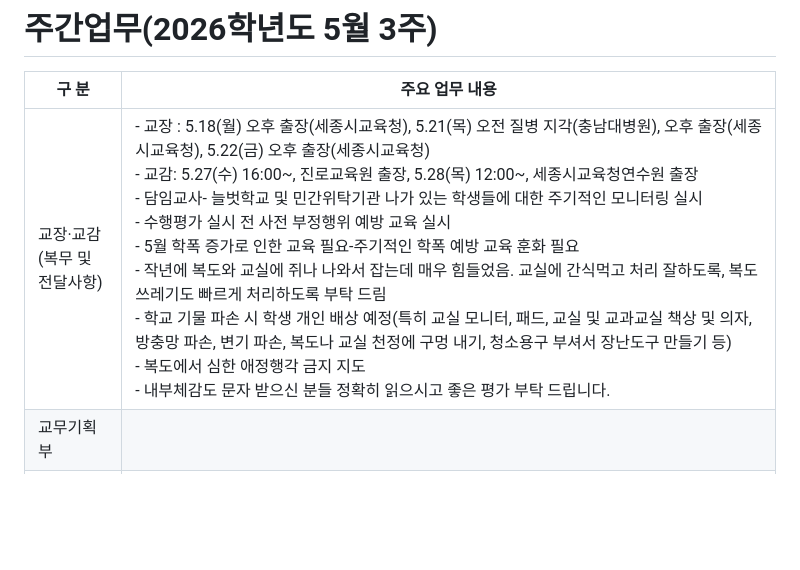
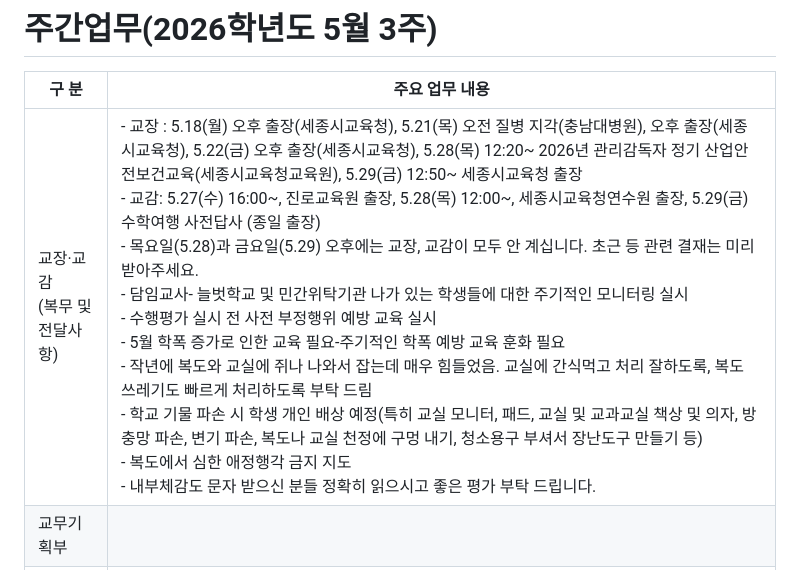
Before and after one commit to xodn0109-glitch/duru-weekly, a Markdown page: weekly_plan_2026_05_week3.md, the part around the change. Rendered like a GitHub page; blank space fills up the shorter version.

Commit message:
update: 5월 3주 교장·교감 5.27~5.29 일정 보완 및 목·금 오후 부재 안내 추가
Co-Authored-By: Claude Opus 4.7 <noreply@anthropic.com>

```diff
--- a/weekly_plan_2026_05_week3.md
+++ b/weekly_plan_2026_05_week3.md
@@ -2,7 +2,7 @@
 
 | 구 분 | 주요 업무 내용 |
 |---|---|
-| 교장·교감<br>(복무 및 전달사항) | - 교장 : 5.18(월) 오후 출장(세종시교육청), 5.21(목) 오전 질병 지각(충남대병원), 오후 출장(세종시교육청), 5.22(금) 오후 출장(세종시교육청)<br>- 교감: 5.27(수) 16:00~, 진로교육원 출장, 5.28(목) 12:00~, 세종시교육청연수원 출장<br>- 담임교사- 늘벗학교 및 민간위탁기관 나가 있는 학생들에 대한 주기적인 모니터링 실시<br>- 수행평가 실시 전 사전 부정행위 예방 교육 실시<br>- 5월 학폭 증가로 인한 교육 필요-주기적인 학폭 예방 교육 훈화 필요<br>- 작년에 복도와 교실에 쥐나 나와서 잡는데 매우 힘들었음. 교실에 간식먹고 처리 잘하도록, 복도 쓰레기도 빠르게 처리하도록 부탁 드림<br>- 학교 기물 파손 시 학생 개인 배상 예정(특히 교실 모니터, 패드, 교실 및 교과교실 책상 및 의자, 방충망 파손, 변기 파손, 복도나 교실 천정에 구멍 내기, 청소용구 부셔서 장난도구 만들기 등)<br>- 복도에서 심한 애정행각 금지 지도<br>- 내부체감도 문자 받으신 분들 정확히 읽으시고 좋은 평가 부탁 드립니다. |
+| 교장·교감<br>(복무 및 전달사항) | - 교장 : 5.18(월) 오후 출장(세종시교육청), 5.21(목) 오전 질병 지각(충남대병원), 오후 출장(세종시교육청), 5.22(금) 오후 출장(세종시교육청), 5.28(목) 12:20~ 2026년 관리감독자 정기 산업안전보건교육(세종시교육청교육원), 5.29(금) 12:50~ 세종시교육청 출장<br>- 교감: 5.27(수) 16:00~, 진로교육원 출장, 5.28(목) 12:00~, 세종시교육청연수원 출장, 5.29(금) 수학여행 사전답사 (종일 출장)<br>- 목요일(5.28)과 금요일(5.29) 오후에는 교장, 교감이 모두 안 계십니다. 초근 등 관련 결재는 미리 받아주세요.<br>- 담임교사- 늘벗학교 및 민간위탁기관 나가 있는 학생들에 대한 주기적인 모니터링 실시<br>- 수행평가 실시 전 사전 부정행위 예방 교육 실시<br>- 5월 학폭 증가로 인한 교육 필요-주기적인 학폭 예방 교육 훈화 필요<br>- 작년에 복도와 교실에 쥐나 나와서 잡는데 매우 힘들었음. 교실에 간식먹고 처리 잘하도록, 복도 쓰레기도 빠르게 처리하도록 부탁 드림<br>- 학교 기물 파손 시 학생 개인 배상 예정(특히 교실 모니터, 패드, 교실 및 교과교실 책상 및 의자, 방충망 파손, 변기 파손, 복도나 교실 천정에 구멍 내기, 청소용구 부셔서 장난도구 만들기 등)<br>- 복도에서 심한 애정행각 금지 지도<br>- 내부체감도 문자 받으신 분들 정확히 읽으시고 좋은 평가 부탁 드립니다. |
 | 교무기획부 |  |
 | 교육과정부 | - 5. 18.(월) 13:10 2학년부 교육과정박람회 관련 연수<br>- 5. 12.(화) - 5. 29.(금) 1학기 두루아카데믹심포지움 2차 캠프 활동 진행<br>- 5. 18.(월)까지 학생의 과목 선택권 강화를 위한 고교학점제 지원 방안 연구 설문조사 진행(한국교육과정평가원), 교사10명, 2학년 학생 학급별 5명씩 |
 | 평가지원부 |  |
```
